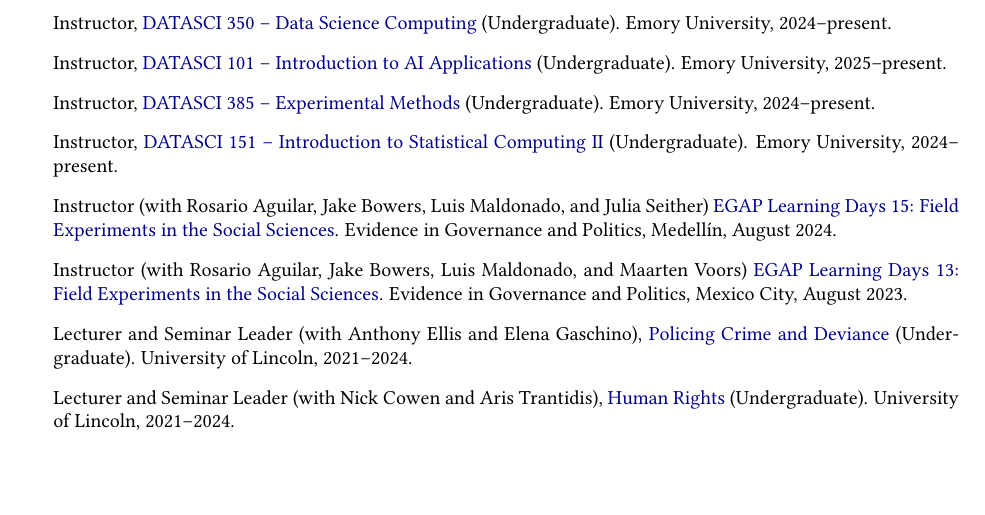
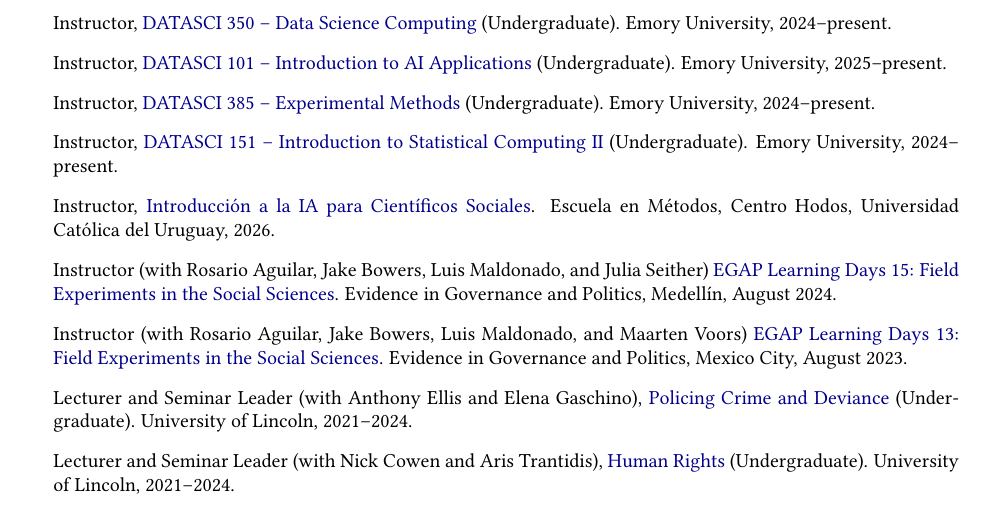
Before and after one commit to danilofreire/danilofreire.github.io, a LaTeX CV (DaniloFreireCV.tex): part of page 4 of 5, cut so that both start at the same text, the shorter picture padded with empty space. Compiled offline with pdfLaTeX.

Commit message:
feat(cv): link teaching entries and add the UCU AI workshop
Mirror the teaching page's links on the CV's teaching section, so all
twelve courses and workshops are clickable. Add "Introducción a la IA
para Científicos Sociales" (Universidad Católica del Uruguay, 2026) to
the teaching page, the CV page and the LaTeX CV, and rebuild the PDF.

```diff
--- a/DaniloFreireCV.tex
+++ b/DaniloFreireCV.tex
@@ -227,6 +227,7 @@
 \item Instructor, \href{https://danilofreire.github.io/datasci101/}{DATASCI 101 -- Introduction to AI Applications} (Undergraduate). Emory University, 2025--present.
 \item Instructor, \href{https://danilofreire.github.io/datasci385/}{DATASCI 385 -- Experimental Methods} (Undergraduate). Emory University, 2024--present.
 \item Instructor, \href{https://danilofreire.github.io/datasci151/}{DATASCI 151 -- Introduction to Statistical Computing II} (Undergraduate). Emory University, 2024--present.
+\item Instructor, \href{https://danilofreire.github.io/introduccion-ia-ucu/}{Introducci\'{o}n a la IA para Cient\'{i}ficos Sociales}. Escuela en M\'{e}todos, Centro Hodos, Universidad Cat\'{o}lica del Uruguay, 2026.
 \item Instructor (with Rosario Aguilar, Jake Bowers, Luis Maldonado, and Julia Seither) \href{https://egap.org/project/learning-days-15-latin-america-regional-hub-workshop/}{EGAP Learning Days 15: Field Experiments in the Social Sciences}. Evidence in Governance and Politics, Medellín, August 2024.
 \item Instructor (with Rosario Aguilar, Jake Bowers, Luis Maldonado, and Maarten Voors) \href{https://egap.org/project/learning-days-13-latin-america-regional-hub-workshop/}{EGAP Learning Days 13: Field Experiments in the Social Sciences}. Evidence in Governance and Politics, Mexico City, August 2023.
 \item Lecturer and Seminar Leader (with Anthony Ellis and Elena Gaschino), \href{https://blackboard.lincoln.ac.uk/ultra/courses/_182116_1/cl/outline}{Policing Crime and Deviance} (Undergraduate). University of Lincoln, 2021--2024.
```
Also changed, not shown: DaniloFreireCV.pdf, docs/DaniloFreireCV.pdf, 5 other files.
